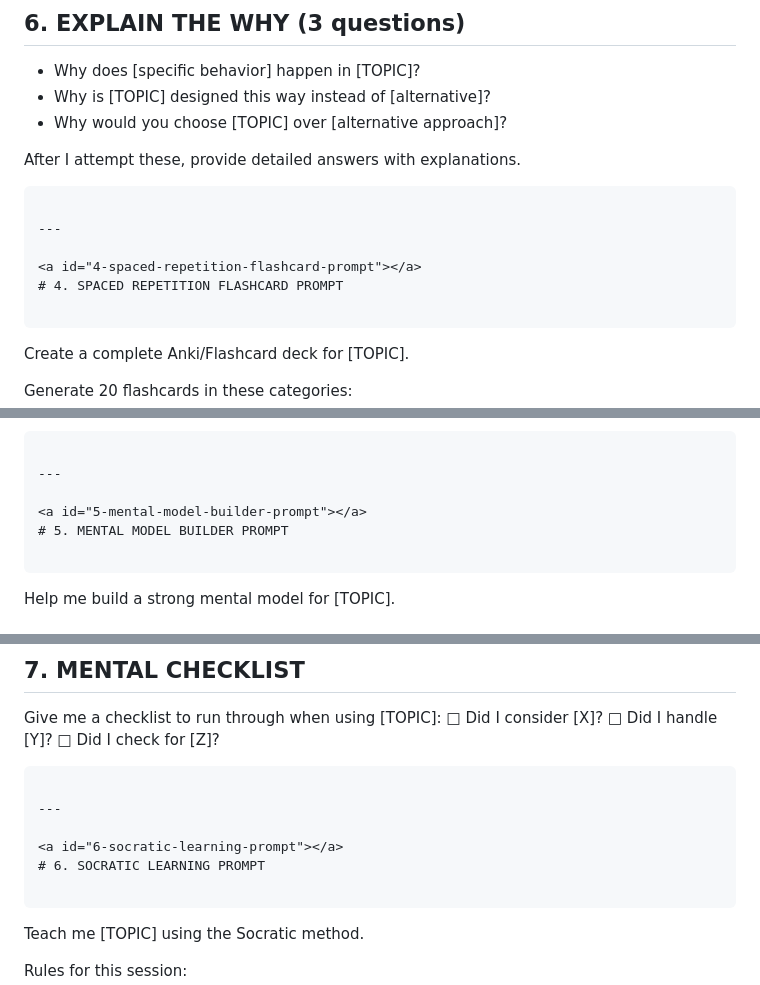
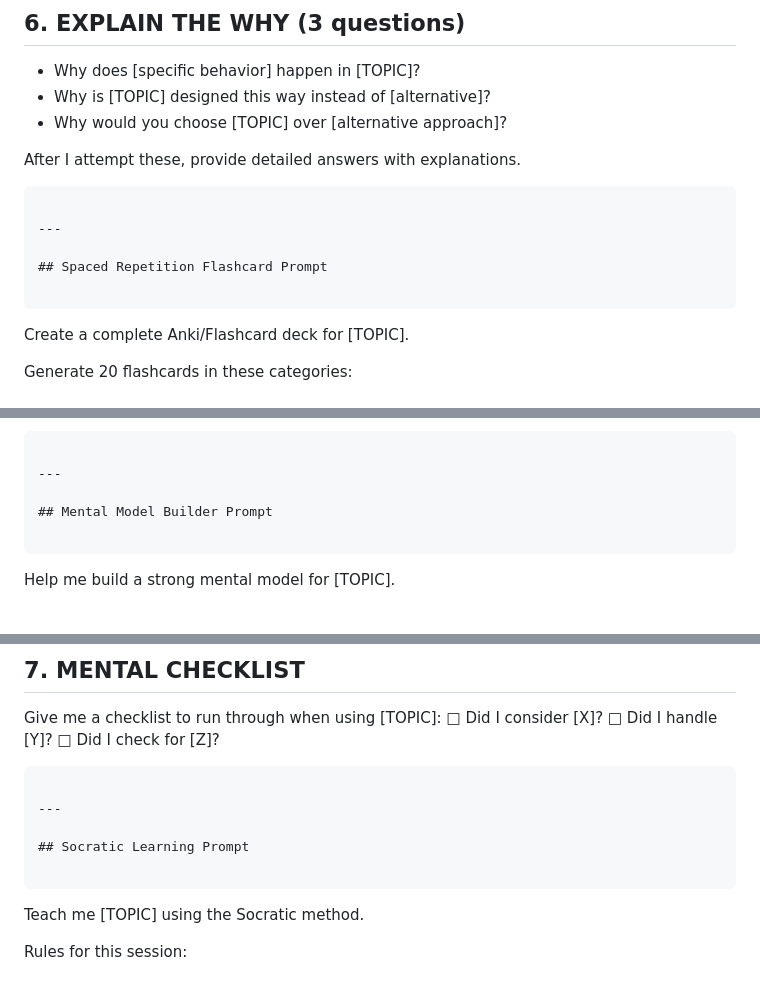
Before and after one commit to nihalgbailur/Gen_AI_100_questions, a Markdown page: Mega_Prompt_Templates_Python_Learning.md, 3 parts joined by grey strips. GitHub-like rendering.

````diff
--- a/Mega_Prompt_Templates_Python_Learning.md
+++ b/Mega_Prompt_Templates_Python_Learning.md
@@ -197,8 +194,7 @@ After I attempt these, provide detailed answers with explanations.
 
 ---
 
-<a id="4-spaced-repetition-flashcard-prompt"></a>
-# 4. SPACED REPETITION FLASHCARD PROMPT
+## Spaced Repetition Flashcard Prompt
 
 ```
 Create a complete Anki/Flashcard deck for [TOPIC].
@@ -245,8 +241,7 @@ Format the output so I can easily copy into Anki or a flashcard app.
 
 ---
 
-<a id="5-mental-model-builder-prompt"></a>
-# 5. MENTAL MODEL BUILDER PROMPT
+## Mental Model Builder Prompt
 
 ```
 Help me build a strong mental model for [TOPIC].
@@ -330,8 +325,7 @@ Give me a checklist to run through when using [TOPIC]:
 
 ---
 
-<a id="6-socratic-learning-prompt"></a>
-# 6. SOCRATIC LEARNING PROMPT
+## Socratic Learning Prompt
 
 ```
 Teach me [TOPIC] using the Socratic method.
````
Also changed, not shown: other parts of Mega_Prompt_Templates_Python_Learning.md (+40 -57 lines).
